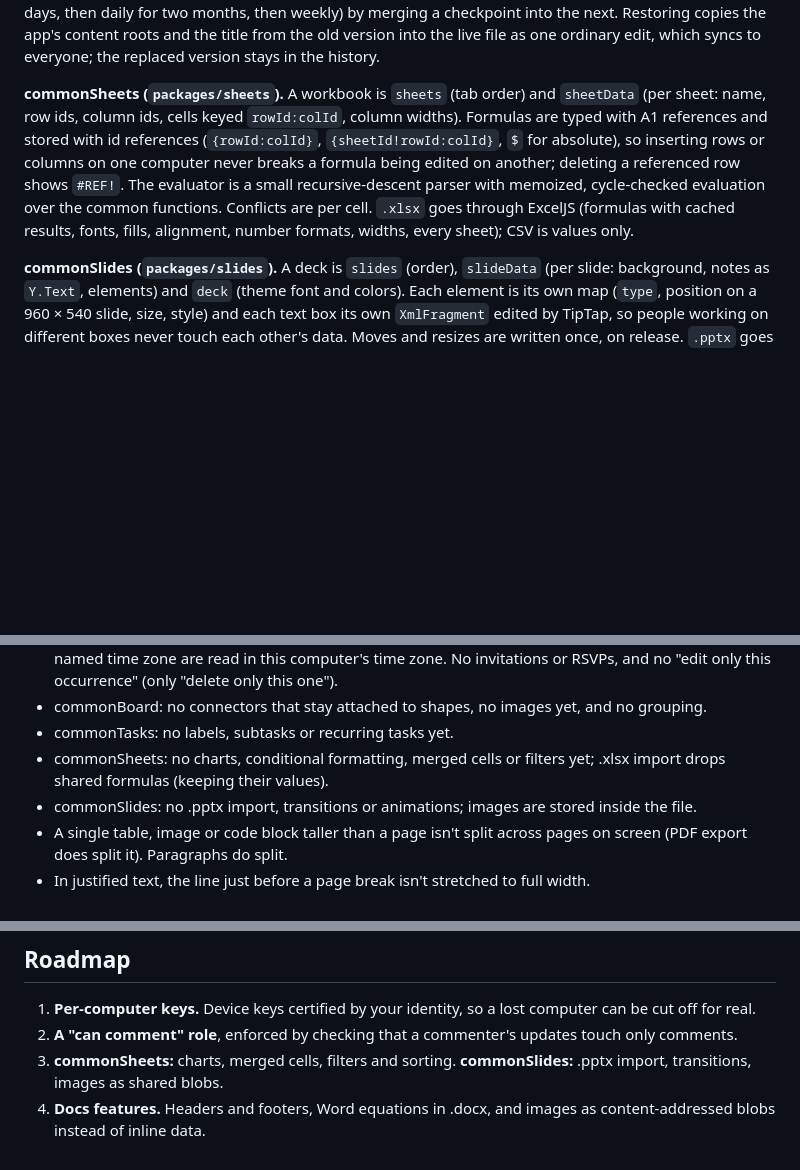
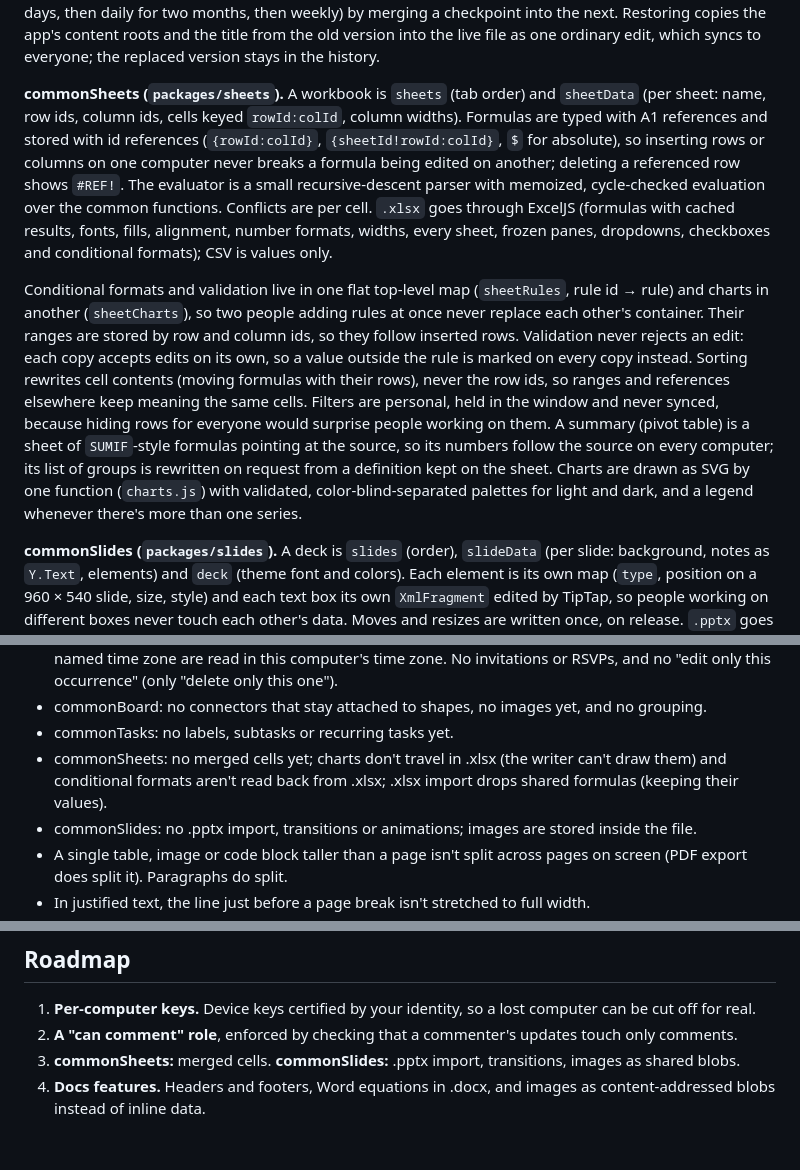
Before and after one commit to HarvielArcilla/commonplace, a Markdown page: docs/ARCHITECTURE.md, 3 parts joined by grey strips. Drawn GitHub-style; blank space fills up the shorter version.

```diff
--- a/docs/ARCHITECTURE.md
+++ b/docs/ARCHITECTURE.md
@@ -67,7 +67,9 @@ Both have links (Ctrl/Cmd+click opens them in the browser), LaTeX math rendered
 
 **Version history (`core/src/history.js`).** Each computer saves a checkpoint a minute after edits pause, and at least every ten minutes during continuous editing. Checkpoints form a chain: the first is the full state, later ones are `Y.diffUpdate` against the previous checkpoint's state vector (new structs plus the delete set), so rebuilding version *k* merges checkpoints 0..*k*. Old checkpoints are thinned (all from two days, then daily for two months, then weekly) by merging a checkpoint into the next. Restoring copies the app's content roots and the title from the old version into the live file as one ordinary edit, which syncs to everyone; the replaced version stays in the history.
 
-**commonSheets (`packages/sheets`).** A workbook is `sheets` (tab order) and `sheetData` (per sheet: name, row ids, column ids, cells keyed `rowId:colId`, column widths). Formulas are typed with A1 references and stored with id references (`{rowId:colId}`, `{sheetId!rowId:colId}`, `$` for absolute), so inserting rows or columns on one computer never breaks a formula being edited on another; deleting a referenced row shows `#REF!`. The evaluator is a small recursive-descent parser with memoized, cycle-checked evaluation over the common functions. Conflicts are per cell. `.xlsx` goes through ExcelJS (formulas with cached results, fonts, fills, alignment, number formats, widths, every sheet); CSV is values only.
+**commonSheets (`packages/sheets`).** A workbook is `sheets` (tab order) and `sheetData` (per sheet: name, row ids, column ids, cells keyed `rowId:colId`, column widths). Formulas are typed with A1 references and stored with id references (`{rowId:colId}`, `{sheetId!rowId:colId}`, `$` for absolute), so inserting rows or columns on one computer never breaks a formula being edited on another; deleting a referenced row shows `#REF!`. The evaluator is a small recursive-descent parser with memoized, cycle-checked evaluation over the common functions. Conflicts are per cell. `.xlsx` goes through ExcelJS (formulas with cached results, fonts, fills, alignment, number formats, widths, every sheet, frozen panes, dropdowns, checkboxes and conditional formats); CSV is values only.
+
+  Conditional formats and validation live in one flat top-level map (`sheetRules`, rule id → rule) and charts in another (`sheetCharts`), so two people adding rules at once never replace each other's container. Their ranges are stored by row and column ids, so they follow inserted rows. Validation never rejects an edit: each copy accepts edits on its own, so a value outside the rule is marked on every copy instead. Sorting rewrites cell contents (moving formulas with their rows), never the row ids, so ranges and references elsewhere keep meaning the same cells. Filters are personal, held in the window and never synced, because hiding rows for everyone would surprise people working on them. A summary (pivot table) is a sheet of `SUMIF`-style formulas pointing at the source, so its numbers follow the source on every computer; its list of groups is rewritten on request from a definition kept on the sheet. Charts are drawn as SVG by one function (`charts.js`) with validated, color-blind-separated palettes for light and dark, and a legend whenever there's more than one series.
 
 **commonSlides (`packages/slides`).** A deck is `slides` (order), `slideData` (per slide: background, notes as `Y.Text`, elements) and `deck` (theme font and colors). Each element is its own map (`type`, position on a 960 × 540 slide, size, style) and each text box its own `XmlFragment` edited by TipTap, so people working on different boxes never touch each other's data. Moves and resizes are written once, on release. `.pptx` goes through PptxGenJS at 13.33 × 7.5 in (one slide unit is one point); PDF prints one page per slide from the same renderer used for presenting.
 
@@ -128,7 +130,7 @@ Both have links (Ctrl/Cmd+click opens them in the browser), LaTeX math rendered
 - commonCalendar: reminders only appear while commonplace is running. Imported times with a named time zone are read in this computer's time zone. No invitations or RSVPs, and no "edit only this occurrence" (only "delete only this one").
 - commonBoard: no connectors that stay attached to shapes, no images yet, and no grouping.
 - commonTasks: no labels, subtasks or recurring tasks yet.
-- commonSheets: no charts, conditional formatting, merged cells or filters yet; .xlsx import drops shared formulas (keeping their values).
+- commonSheets: no merged cells yet; charts don't travel in .xlsx (the writer can't draw them) and conditional formats aren't read back from .xlsx; .xlsx import drops shared formulas (keeping their values).
 - commonSlides: no .pptx import, transitions or animations; images are stored inside the file.
 - A single table, image or code block taller than a page isn't split across pages on screen (PDF export does split it). Paragraphs do split.
 - In justified text, the line just before a page break isn't stretched to full width.
@@ -140,5 +142,5 @@ Both have links (Ctrl/Cmd+click opens them in the browser), LaTeX math rendered
 
 1. **Per-computer keys.** Device keys certified by your identity, so a lost computer can be cut off for real.
 2. **A "can comment" role**, enforced by checking that a commenter's updates touch only comments.
-3. **commonSheets:** charts, merged cells, filters and sorting. **commonSlides:** .pptx import, transitions, images as shared blobs.
+3. **commonSheets:** merged cells. **commonSlides:** .pptx import, transitions, images as shared blobs.
 4. **Docs features.** Headers and footers, Word equations in .docx, and images as content-addressed blobs instead of inline data.
```
Also changed, not shown: README.md (+2 -2 lines), docs/images/sheet.png, 15 other files.
